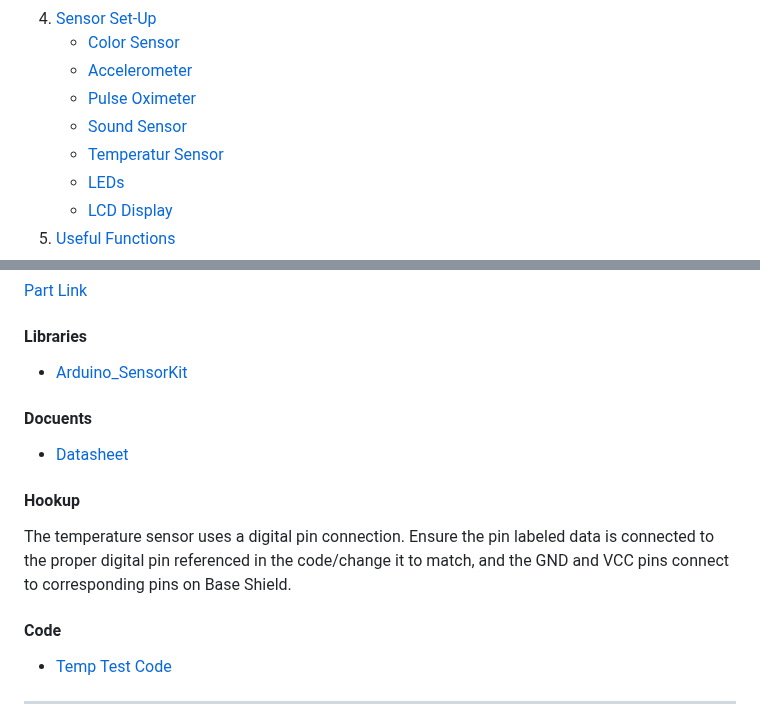
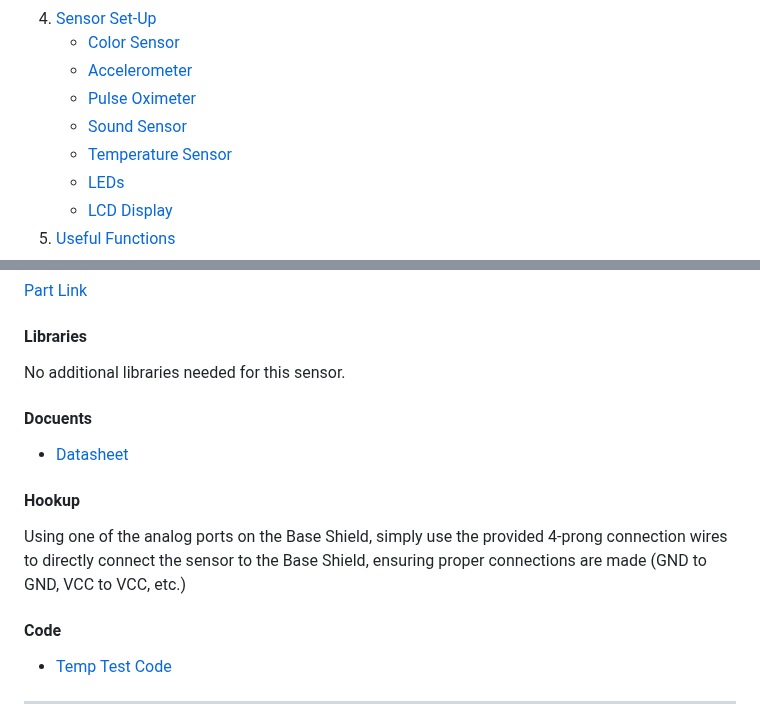
Before and after one commit to IdeasClinicUWaterloo/InnovationChallange_Guides, a Markdown page: Dashboard/GUIDE.md, 2 parts joined by grey strips. GitHub-like rendering.

```diff
--- a/Dashboard/GUIDE.md
+++ b/Dashboard/GUIDE.md
@@ -12,7 +12,7 @@ A step-by-step guide on how to  implement arduino sensor modules into python wor
     * [Accelerometer](#accelerometer)
     * [Pulse Oximeter](#pulse-oximeter)
     * [Sound Sensor](#sound-sensor)
-    * [Temperatur Sensor](#temperature-sensor)
+    * [Temperature Sensor](#temperature-sensor)
     * [LEDs](#leds)
     * [LCD Display](#lcd-display)
 5. [Useful Functions](#5-useful-functions)
@@ -166,11 +166,11 @@ Using one of the analog ports on the Base Shield, simply use the provided 4-pron
 ### **Temperature Sensor**
 [Part Link](https://www.digikey.ca/en/products/detail/seeed-technology-co-ltd/101020015/5482612?gclsrc=aw.ds&&utm_adgroup=&utm_source=google&utm_medium=cpc&utm_campaign=PMax%20Product_Low%20ROAS%20Categories&utm_term=&productid=5482612&utm_content=&utm_id=go_cmp-20291741422_adg-_ad-__dev-c_ext-_prd-5482612_sig-Cj0KCQiAs5i8BhDmARIsAGE4xHzTSHPixUNWPe_Sz5zNK9TpqalWp9gAVqcVxikBVv6sWPFyKczcFioaAkwVEALw_wcB&gad_source=1&gclid=Cj0KCQiAs5i8BhDmARIsAGE4xHzTSHPixUNWPe_Sz5zNK9TpqalWp9gAVqcVxikBVv6sWPFyKczcFioaAkwVEALw_wcB&gclsrc=aw.ds)
 #### Libraries
-* [Arduino_SensorKit]()
+No additional libraries needed for this sensor.
 #### Docuents
 * [Datasheet](https://www.mouser.com/datasheet/2/744/Seeed_101020015-1217523.pdf?srsltid=AfmBOorwHlJCEQqf9S8z5mSSTPdVx3PrN5UK1Yeg_4D4VB85bLY0FuRT)
 #### Hookup
-The temperature sensor uses a digital pin connection. Ensure the pin labeled data is connected to the proper digital pin referenced in the code/change it to match, and the GND and VCC pins connect to corresponding pins on Base Shield.
+Using one of the analog ports on the Base Shield, simply use the provided 4-prong connection wires to directly connect the sensor to the Base Shield, ensuring proper connections are made (GND to GND, VCC to VCC, etc.)
 #### Code
 * [Temp Test Code](Arduino%20Code/Sensor%20Test%20Code/TempHumid_test.ino?ref_type=heads)
 
```
